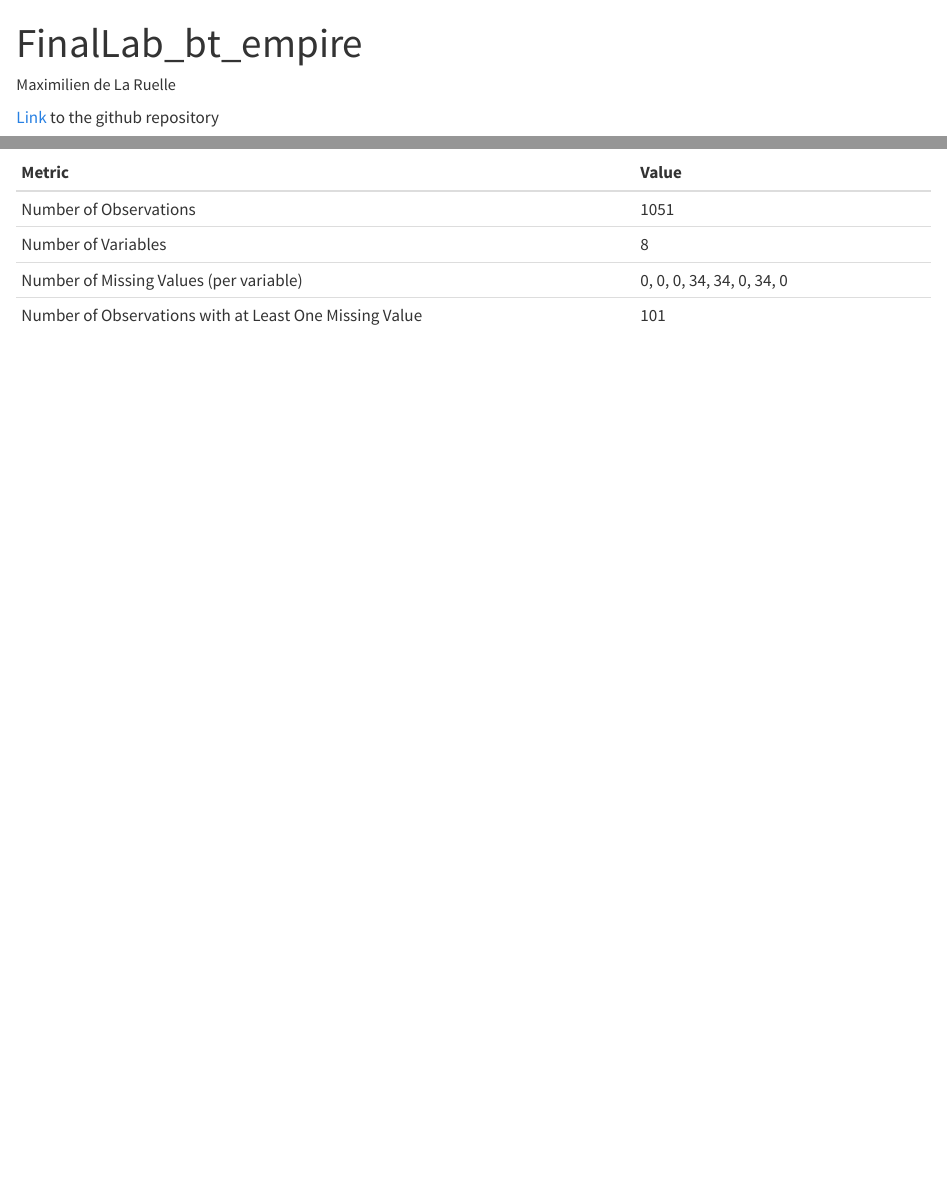
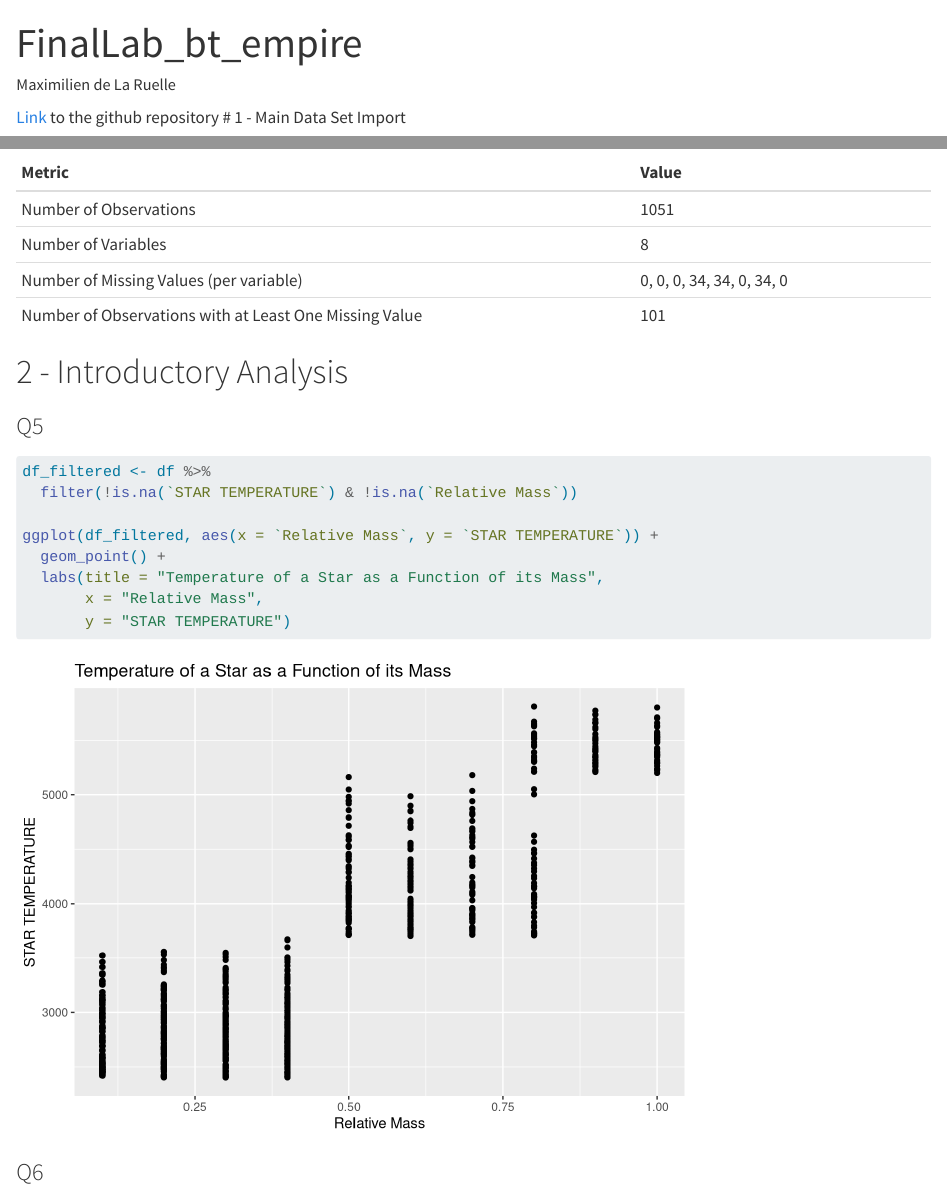
Before and after one commit to max8471/bt_empire, a Quarto document (DELARUELLE.qmd): the page in a window 1100 px wide, from its top, and a second part further down, joined at a grey line. Rendered offline with R 4.5, knitr and Pandoc in place of Quarto, with nearby package versions; some code elsewhere in the file could not run offline; long lines of code are wrapped.

Commit message:
Question 5

````diff
--- a/DELARUELLE.qmd
+++ b/DELARUELLE.qmd
@@ -5,7 +5,7 @@ format: html
 ---
 
 [Link](https://github.com/max8471/bt_empire) to the github repository
-
+# 1 - Main Data Set Import
 ```{r}
 #| echo: false
 #| message: false
@@ -68,3 +68,18 @@ metrics_df <- data.frame(
 
 kable(metrics_df)
 ```
+
+# 2 - Introductory Analysis
+
+### Q5
+```{r}
+df_filtered <- df %>%
+  filter(!is.na(`STAR TEMPERATURE`) & !is.na(`Relative Mass`))
+
+ggplot(df_filtered, aes(x = `Relative Mass`, y = `STAR TEMPERATURE`)) +
+  geom_point() +
+  labs(title = "Temperature of a Star as a Function of its Mass",
+       x = "Relative Mass",
+       y = "STAR TEMPERATURE")
+```
+### Q6
````
